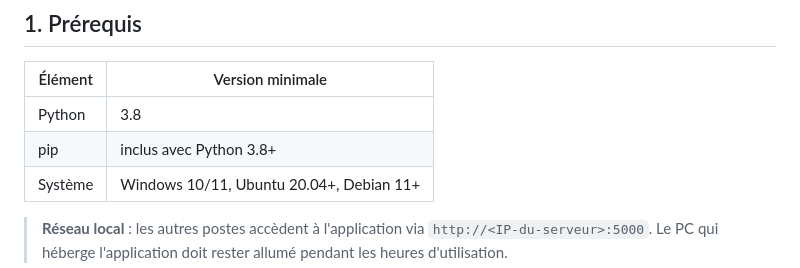
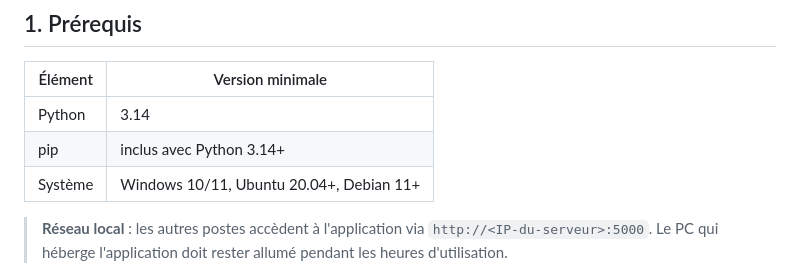
Before and after one commit to Cyril-CB/CS-PILOT, a Markdown page: docs/quick-start.md, the part around the change. Rendered like a GitHub page.

Commit message:
Update minimum Python and pip versions in documentation

```diff
--- a/docs/quick-start.md
+++ b/docs/quick-start.md
@@ -21,8 +21,8 @@ Ce guide vous accompagne pas à pas depuis l'installation jusqu'à la première
 
 | Élément | Version minimale |
 |---|---|
-| Python | 3.8 |
-| pip | inclus avec Python 3.8+ |
+| Python | 3.14 |
+| pip | inclus avec Python 3.14+ |
 | Système | Windows 10/11, Ubuntu 20.04+, Debian 11+ |
 
 > **Réseau local** : les autres postes accèdent à l'application via `http://<IP-du-serveur>:5000`. Le PC qui héberge l'application doit rester allumé pendant les heures d'utilisation.
```
